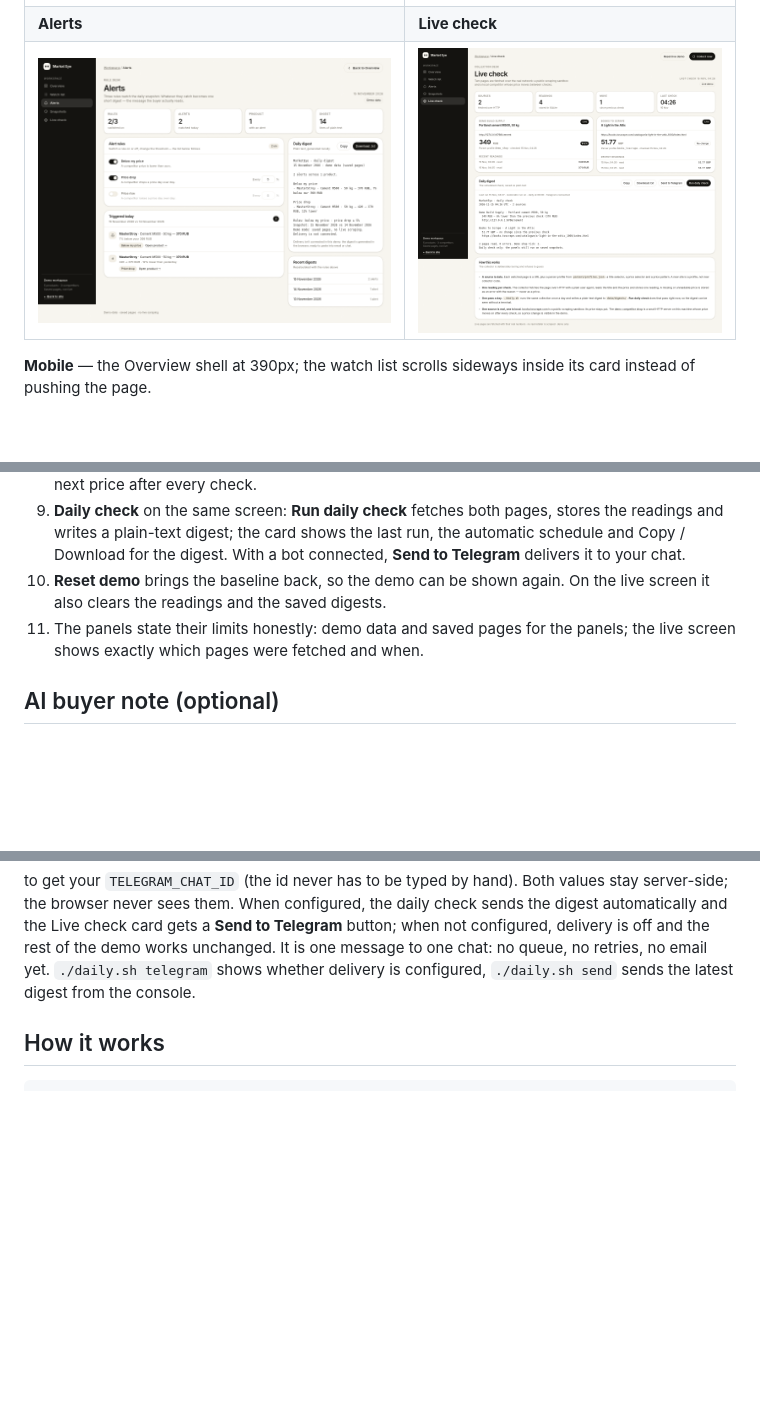
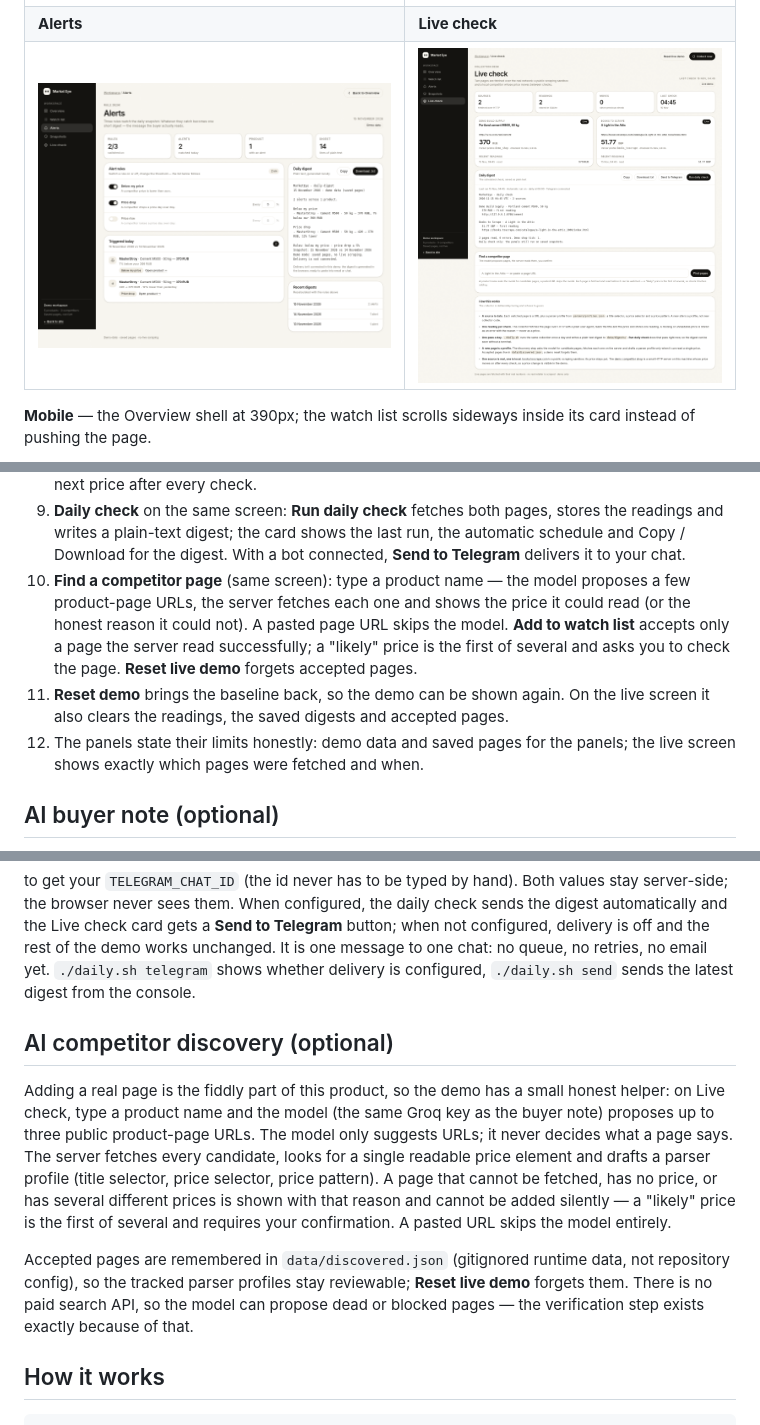
Before and after one commit to wizzhomie/marketeye, a Markdown page: README.md, 3 parts joined by grey strips. GitHub-like rendering; pictures changed too: docs/screenshots/live.png; blank space fills up the shorter version.

Commit message:
Let the model suggest competitor pages the server then verifies

```diff
--- a/README.md
+++ b/README.md
@@ -112,9 +115,15 @@ React or Tailwind.
    stores the readings and writes a plain-text digest; the card shows the last run,
    the automatic schedule and Copy / Download for the digest. With a bot connected,
    **Send to Telegram** delivers it to your chat.
-10. **Reset demo** brings the baseline back, so the demo can be shown again. On the
-    live screen it also clears the readings and the saved digests.
-11. The panels state their limits honestly: demo data and saved pages for the
+10. **Find a competitor page** (same screen): type a product name — the model
+    proposes a few product-page URLs, the server fetches each one and shows the
+    price it could read (or the honest reason it could not). A pasted page URL
+    skips the model. **Add to watch list** accepts only a page the server read
+    successfully; a "likely" price is the first of several and asks you to check
+    the page. **Reset live demo** forgets accepted pages.
+11. **Reset demo** brings the baseline back, so the demo can be shown again. On the
+    live screen it also clears the readings, the saved digests and accepted pages.
+12. The panels state their limits honestly: demo data and saved pages for the
     panels; the live screen shows exactly which pages were fetched and when.
 
 ## AI buyer note (optional)
@@ -144,6 +153,23 @@ button; when not configured, delivery is off and the rest of the demo works
 unchanged. It is one message to one chat: no queue, no retries, no email yet.
 `./daily.sh telegram` shows whether delivery is configured, `./daily.sh send`
 sends the latest digest from the console.
+
+## AI competitor discovery (optional)
+
+Adding a real page is the fiddly part of this product, so the demo has a small
+honest helper: on Live check, type a product name and the model (the same Groq
+key as the buyer note) proposes up to three public product-page URLs. The model
+only suggests URLs; it never decides what a page says. The server fetches every
+candidate, looks for a single readable price element and drafts a parser profile
+(title selector, price selector, price pattern). A page that cannot be fetched,
+has no price, or has several different prices is shown with that reason and
+cannot be added silently — a "likely" price is the first of several and requires
+your confirmation. A pasted URL skips the model entirely.
+
+Accepted pages are remembered in `data/discovered.json` (gitignored runtime data,
+not repository config), so the tracked parser profiles stay reviewable; **Reset
+live demo** forgets them. There is no paid search API, so the model can propose
+dead or blocked pages — the verification step exists exactly because of that.
 
 ## How it works
 
```
Also changed, not shown: other parts of README.md (+17 -4 lines), docs/demo-script.md (+20 -3 lines), 11 other files.
